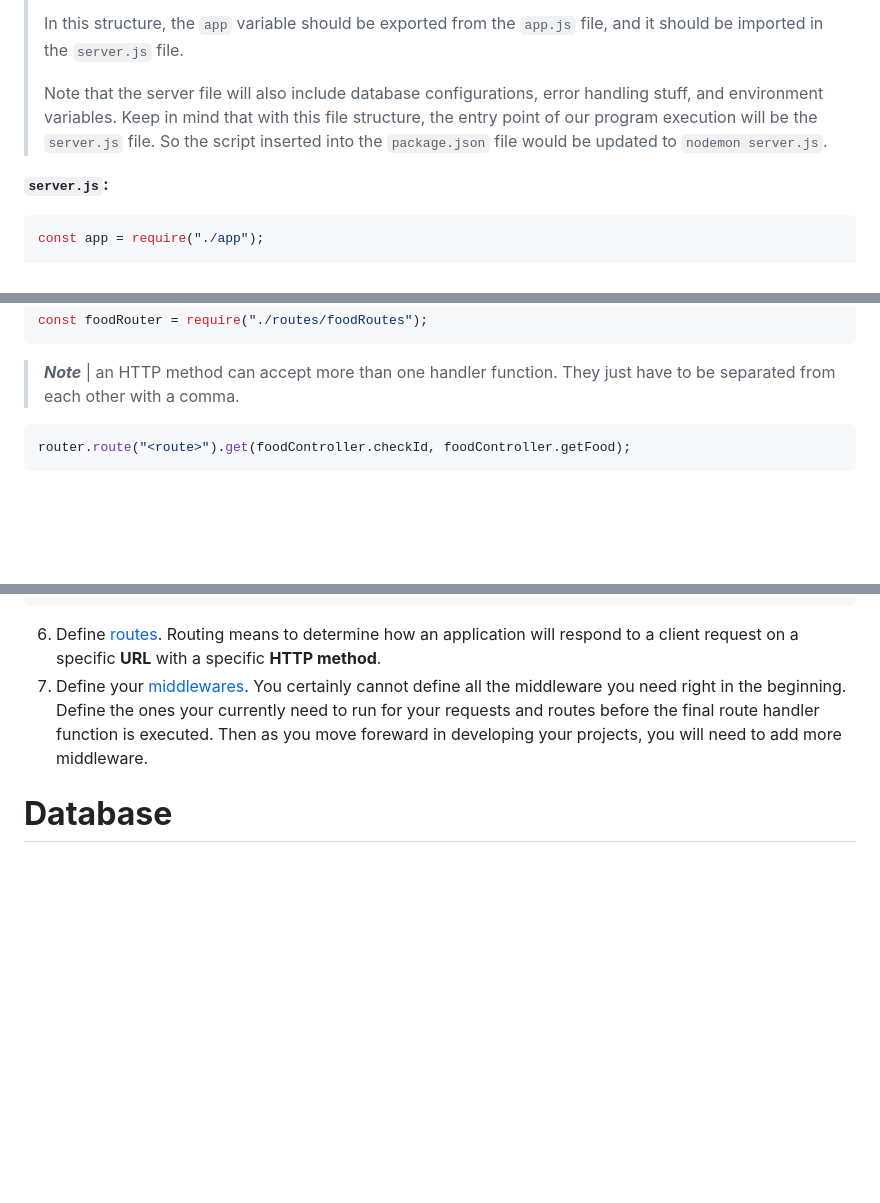
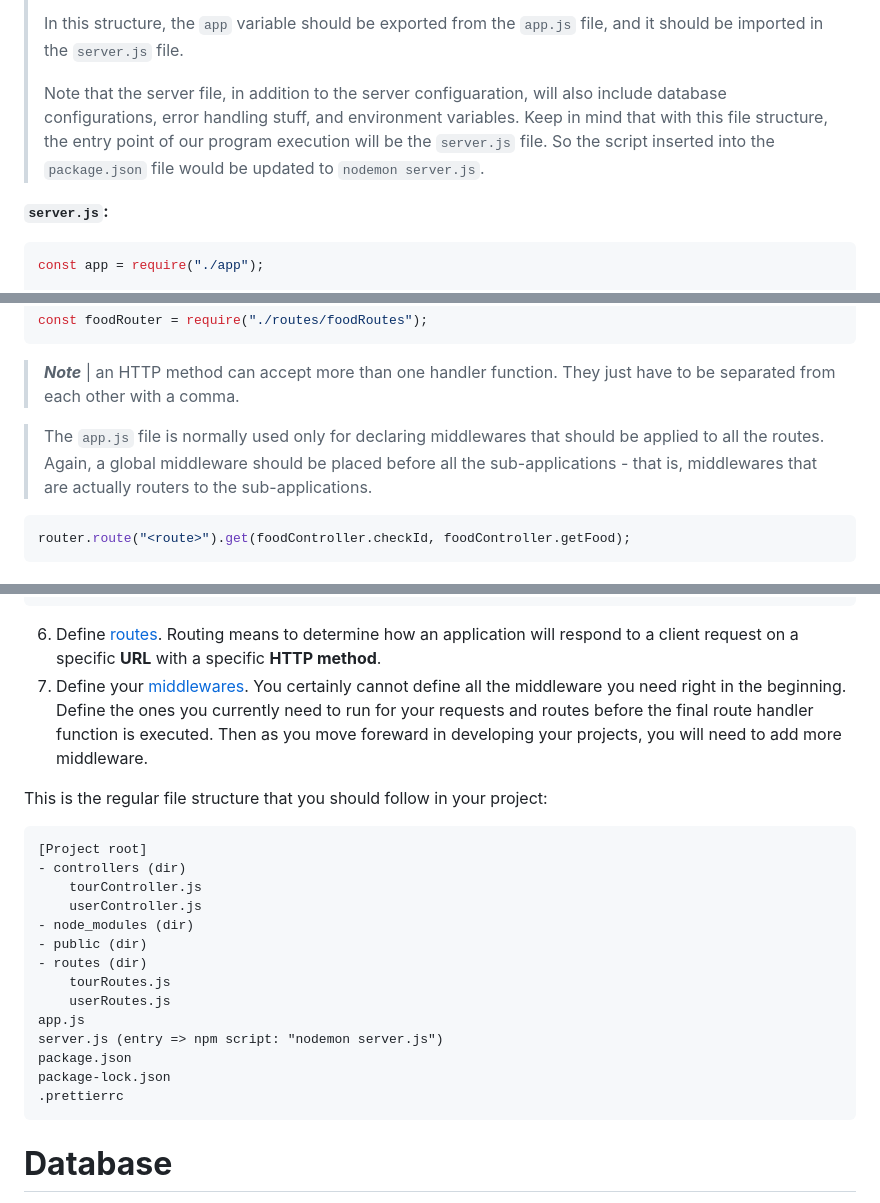
Before and after one commit to omidarmat/webDevNotes, a Markdown page: NodeJS/nodejs-threory.md, 3 parts joined by grey strips. GitHub-like rendering; blank space fills up the shorter version.

Commit message:
update nodejs markdown: add notes to express regular workflow

````diff
--- a/NodeJS/nodejs-threory.md
+++ b/NodeJS/nodejs-threory.md
@@ -1185,7 +1185,7 @@ app.listen(port, () => {
 >
 > In this structure, the `app` variable should be exported from the `app.js` file, and it should be imported in the `server.js` file.
 >
-> Note that the server file will also include database configurations, error handling stuff, and environment variables. Keep in mind that with this file structure, the entry point of our program execution will be the `server.js` file. So the script inserted into the `package.json` file would be updated to `nodemon server.js`.
+> Note that the server file, in addition to the server configuaration, will also include database configurations, error handling stuff, and environment variables. Keep in mind that with this file structure, the entry point of our program execution will be the `server.js` file. So the script inserted into the `package.json` file would be updated to `nodemon server.js`.
 
 **`server.js`:**
 
@@ -1280,6 +1280,8 @@ const foodRouter = require("./routes/foodRoutes");
 
 > **_Note_** | an HTTP method can accept more than one handler function. They just have to be separated from each other with a comma.
 
+> The `app.js` file is normally used only for declaring middlewares that should be applied to all the routes. Again, a global middleware should be placed before all the sub-applications - that is, middlewares that are actually routers to the sub-applications.
+
 ```js
 router.route("<route>").get(foodController.checkId, foodController.getFood);
 ```
@@ -1464,7 +1466,26 @@ app.listen(3000, () => {
 ```
 
 6. Define [routes](#defining-routes). Routing means to determine how an application will respond to a client request on a specific **URL** with a specific **HTTP method**.
-7. Define your [middlewares](#implementing-middleware). You certainly cannot define all the middleware you need right in the beginning. Define the ones your currently need to run for your requests and routes before the final route handler function is executed. Then as you move foreward in developing your projects, you will need to add more middleware.
+7. Define your [middlewares](#implementing-middleware). You certainly cannot define all the middleware you need right in the beginning. Define the ones you currently need to run for your requests and routes before the final route handler function is executed. Then as you move foreward in developing your projects, you will need to add more middleware.
+
+This is the regular file structure that you should follow in your project:
+
+```
+[Project root]
+- controllers (dir)
+    tourController.js
+    userController.js
+- node_modules (dir)
+- public (dir)
+- routes (dir)
+    tourRoutes.js
+    userRoutes.js
+app.js
+server.js (entry => npm script: "nodemon server.js")
+package.json
+package-lock.json
+.prettierrc
+```
 
 # **Database**
 
````
